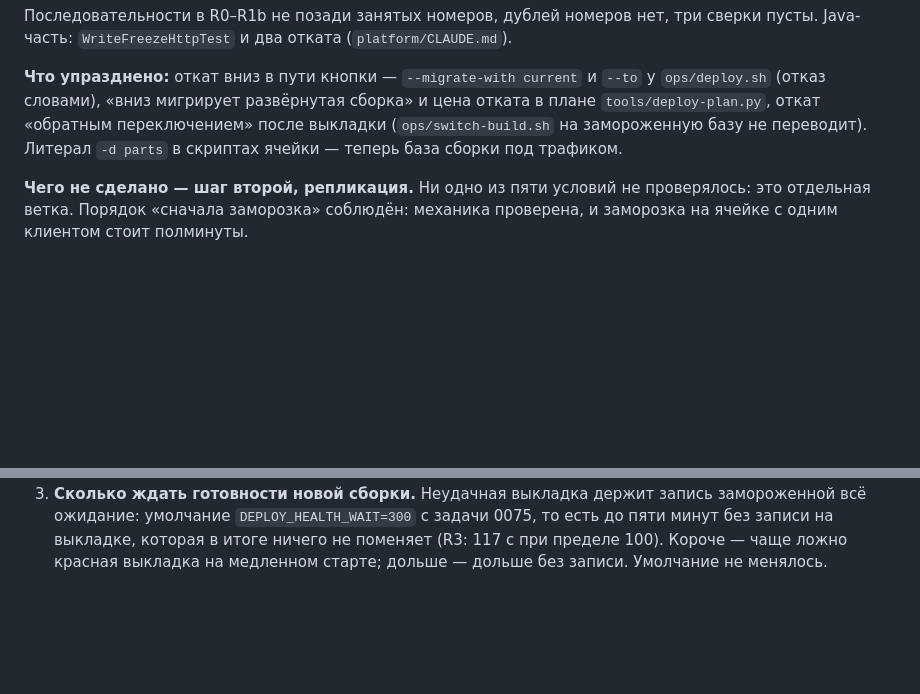
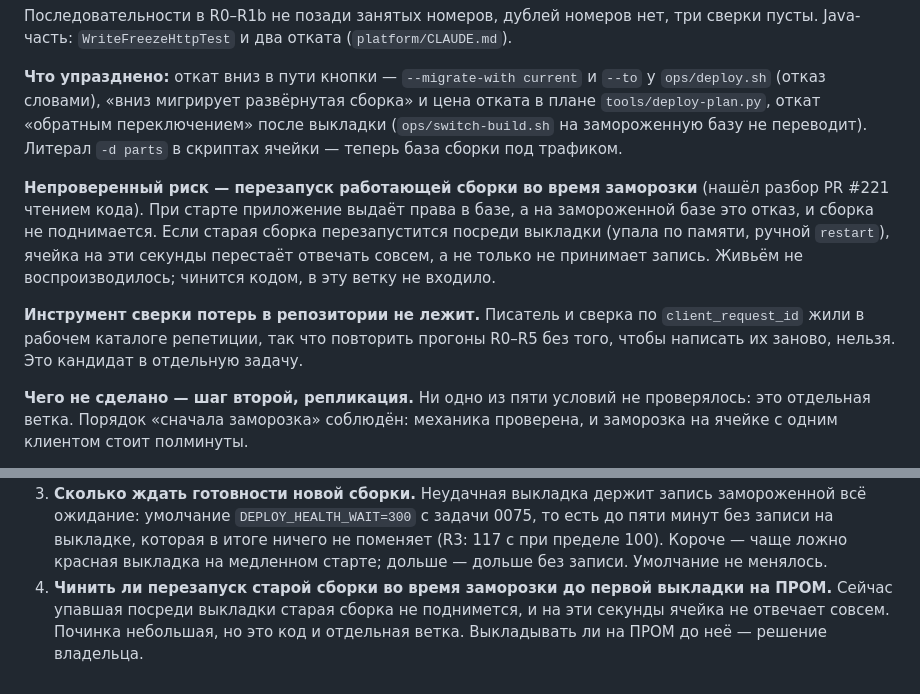
Before and after one commit to Vladislav15937/parts-platform, a Markdown page: tasks/0112-baza-edet-vmeste-so-sborkoy.md, 2 parts joined by grey strips. Rendered like a GitHub page; blank space fills up the shorter version.

```diff
--- a/tasks/0112-baza-edet-vmeste-so-sborkoy.md
+++ b/tasks/0112-baza-edet-vmeste-so-sborkoy.md
@@ -274,6 +274,19 @@ compose. Писатель ведёт себя как офлайн-очередь
 не переводит). Литерал `-d parts` в скриптах ячейки — теперь база сборки
 под трафиком.
 
+**Непроверенный риск — перезапуск работающей сборки во время заморозки**
+(нашёл разбор PR #221 чтением кода). При старте приложение выдаёт права
+в базе, а на замороженной базе это отказ, и сборка не поднимается. Если
+старая сборка перезапустится посреди выкладки (упала по памяти, ручной
+`restart`), ячейка на эти секунды перестаёт отвечать совсем, а не только
+не принимает запись. Живьём не воспроизводилось; чинится кодом, в эту
+ветку не входило.
+
+**Инструмент сверки потерь в репозитории не лежит.** Писатель и сверка
+по `client_request_id` жили в рабочем каталоге репетиции, так что повторить
+прогоны R0–R5 без того, чтобы написать их заново, нельзя. Это кандидат
+в отдельную задачу.
+
 **Чего не сделано — шаг второй, репликация.** Ни одно из пяти условий
 не проверялось: это отдельная ветка. Порядок «сначала заморозка» соблюдён:
 механика проверена, и заморозка на ячейке с одним клиентом стоит полминуты.
@@ -294,3 +307,8 @@ compose. Писатель ведёт себя как офлайн-очередь
    в итоге ничего не поменяет (R3: 117 с при пределе 100). Короче —
    чаще ложно красная выкладка на медленном старте; дольше — дольше без
    записи. Умолчание не менялось.
+4. **Чинить ли перезапуск старой сборки во время заморозки до первой
+   выкладки на ПРОМ.** Сейчас упавшая посреди выкладки старая сборка
+   не поднимется, и на эти секунды ячейка не отвечает совсем. Починка
+   небольшая, но это код и отдельная ветка. Выкладывать ли на ПРОМ до неё
+   — решение владельца.
```
Also changed, not shown: docs/deploy-button.md (+6 -4 lines), ops/CLAUDE.md (+12 -0 lines).
